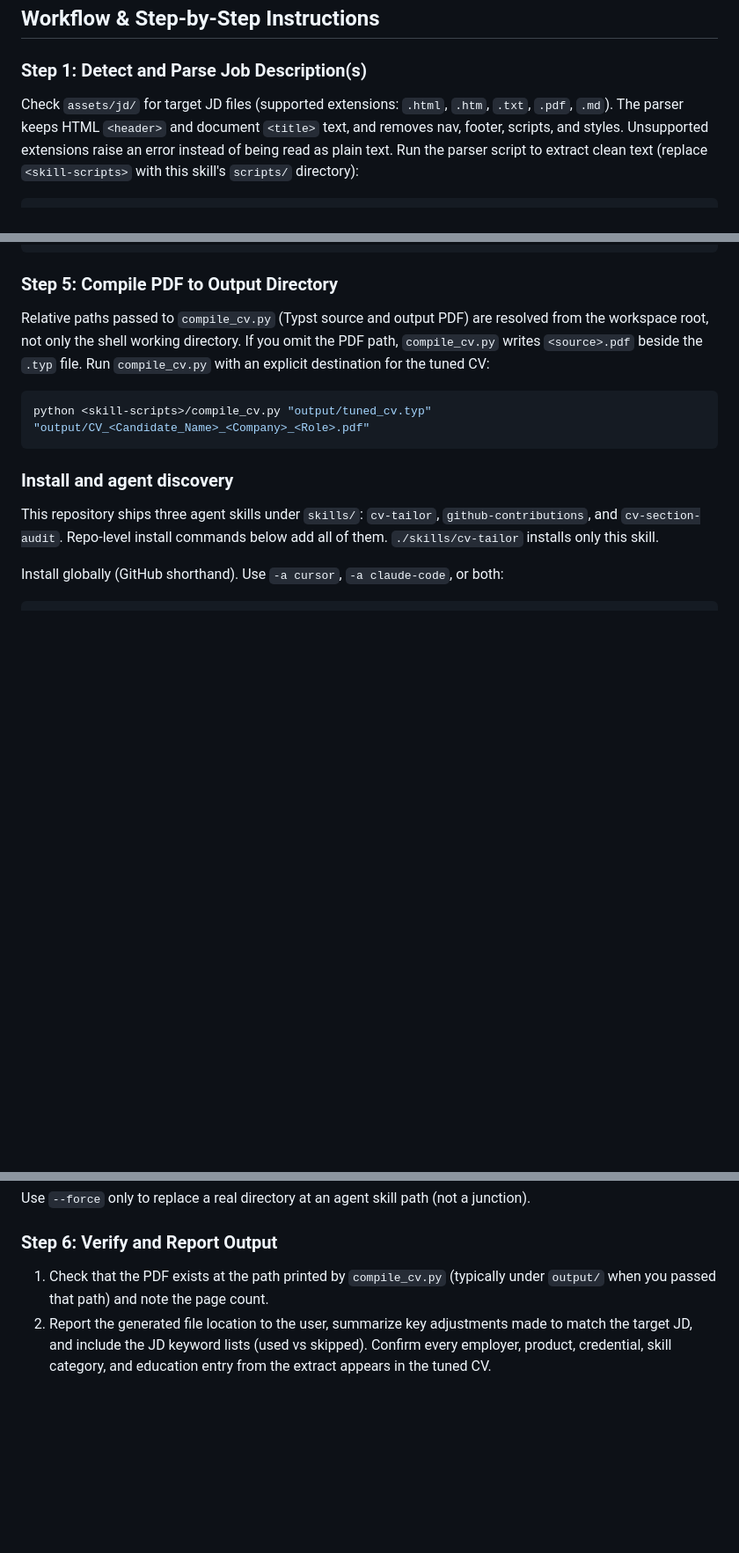
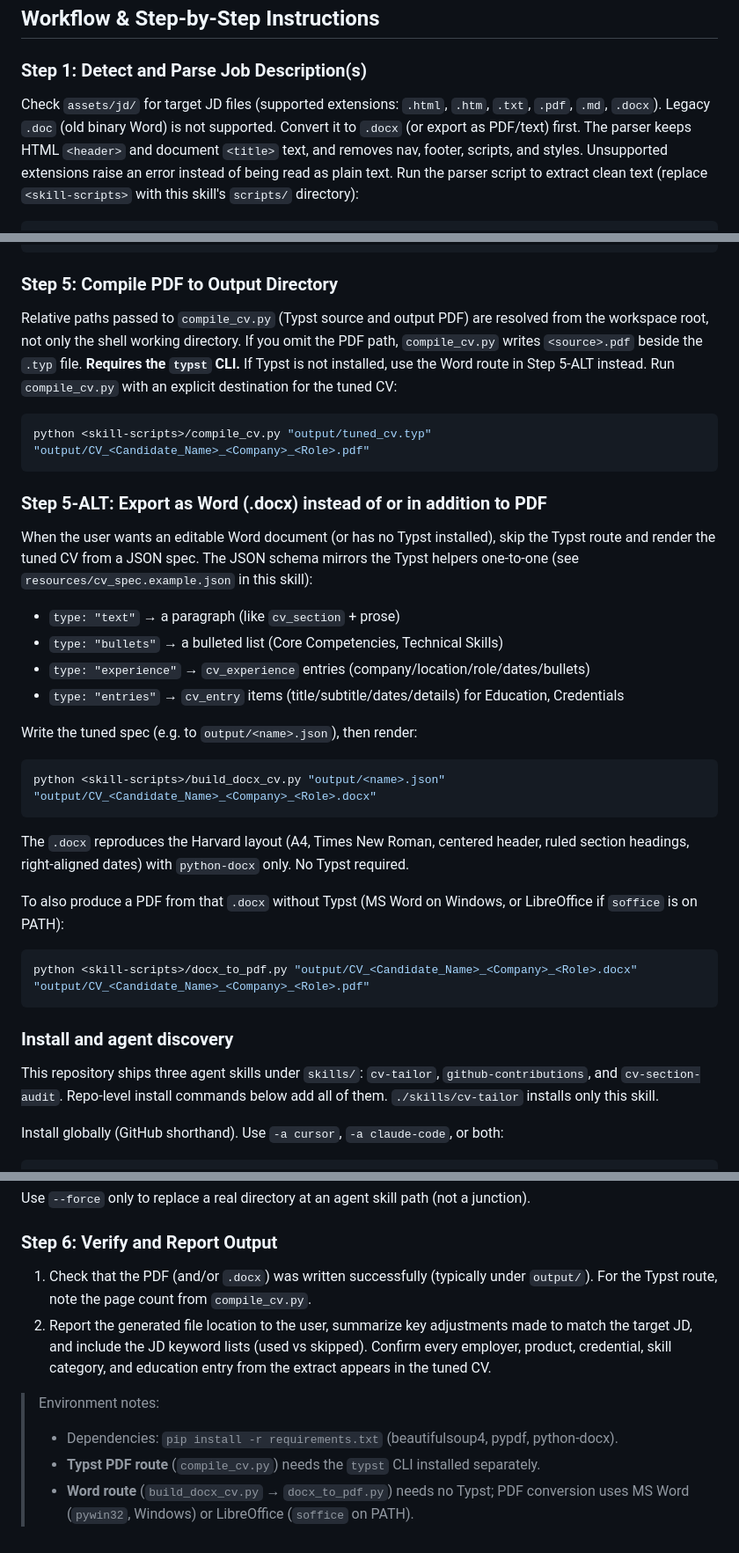
Before and after one commit to minhhung2556/cv_tailor, a Markdown page: skills/cv-tailor/SKILL.md, 3 parts joined by grey strips. Shown at 88% size. GitHub-like rendering; blank space fills up the shorter version.

````diff
--- a/skills/cv-tailor/SKILL.md
+++ b/skills/cv-tailor/SKILL.md
@@ -22,7 +22,8 @@ Load this skill whenever the user asks to:
 ## Workflow & Step-by-Step Instructions
 
 ### Step 1: Detect and Parse Job Description(s)
-Check `assets/jd/` for target JD files (supported extensions: `.html`, `.htm`, `.txt`, `.pdf`, `.md`).
+Check `assets/jd/` for target JD files (supported extensions: `.html`, `.htm`, `.txt`, `.pdf`, `.md`, `.docx`).
+Legacy `.doc` (old binary Word) is not supported. Convert it to `.docx` (or export as PDF/text) first.
 The parser keeps HTML `<header>` and document `<title>` text, and removes nav, footer, scripts, and styles. Unsupported extensions raise an error instead of being read as plain text.
 Run the parser script to extract clean text (replace `<skill-scripts>` with this skill's `scripts/` directory):
 ```bash
@@ -126,9 +127,29 @@ Create a `.typ` file under `output/` (or another writable path). Import the Harv
 ### Step 5: Compile PDF to Output Directory
 Relative paths passed to `compile_cv.py` (Typst source and output PDF) are resolved from the workspace root, not only the shell working directory.
 If you omit the PDF path, `compile_cv.py` writes `<source>.pdf` beside the `.typ` file.
+**Requires the `typst` CLI.** If Typst is not installed, use the Word route in Step 5-ALT instead.
 Run `compile_cv.py` with an explicit destination for the tuned CV:
 ```bash
 python <skill-scripts>/compile_cv.py "output/tuned_cv.typ" "output/CV_<Candidate_Name>_<Company>_<Role>.pdf"
+```
+
+### Step 5-ALT: Export as Word (.docx) instead of or in addition to PDF
+When the user wants an editable Word document (or has no Typst installed), skip the Typst route and render the tuned CV from a JSON spec. The JSON schema mirrors the Typst helpers one-to-one (see `resources/cv_spec.example.json` in this skill):
+
+- `type: "text"` → a paragraph (like `cv_section` + prose)
+- `type: "bullets"` → a bulleted list (Core Competencies, Technical Skills)
+- `type: "experience"` → `cv_experience` entries (company/location/role/dates/bullets)
+- `type: "entries"` → `cv_entry` items (title/subtitle/dates/details) for Education, Credentials
+
+Write the tuned spec (e.g. to `output/<name>.json`), then render:
+```bash
+python <skill-scripts>/build_docx_cv.py "output/<name>.json" "output/CV_<Candidate_Name>_<Company>_<Role>.docx"
+```
+The `.docx` reproduces the Harvard layout (A4, Times New Roman, centered header, ruled section headings, right-aligned dates) with `python-docx` only. No Typst required.
+
+To also produce a PDF from that `.docx` without Typst (MS Word on Windows, or LibreOffice if `soffice` is on PATH):
+```bash
+python <skill-scripts>/docx_to_pdf.py "output/CV_<Candidate_Name>_<Company>_<Role>.docx" "output/CV_<Candidate_Name>_<Company>_<Role>.pdf"
 ```
 
 ### Install and agent discovery
@@ -172,5 +193,10 @@ python skills/cv-tailor/scripts/link_agent_skill.py
 Use `--force` only to replace a real directory at an agent skill path (not a junction).
 
 ### Step 6: Verify and Report Output
-1. Check that the PDF exists at the path printed by `compile_cv.py` (typically under `output/` when you passed that path) and note the page count.
+1. Check that the PDF (and/or `.docx`) was written successfully (typically under `output/`). For the Typst route, note the page count from `compile_cv.py`.
 2. Report the generated file location to the user, summarize key adjustments made to match the target JD, and include the JD keyword lists (used vs skipped). Confirm every employer, product, credential, skill category, and education entry from the extract appears in the tuned CV.
+
+> Environment notes:
+> - Dependencies: `pip install -r requirements.txt` (beautifulsoup4, pypdf, python-docx).
+> - **Typst PDF route** (`compile_cv.py`) needs the `typst` CLI installed separately.
+> - **Word route** (`build_docx_cv.py` → `docx_to_pdf.py`) needs no Typst; PDF conversion uses MS Word (`pywin32`, Windows) or LibreOffice (`soffice` on PATH).
````
Also changed, not shown: README.md (+4 -2 lines).
